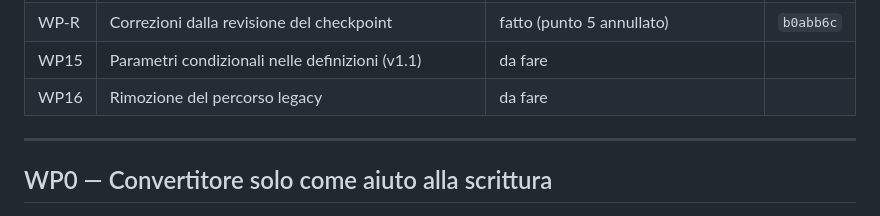
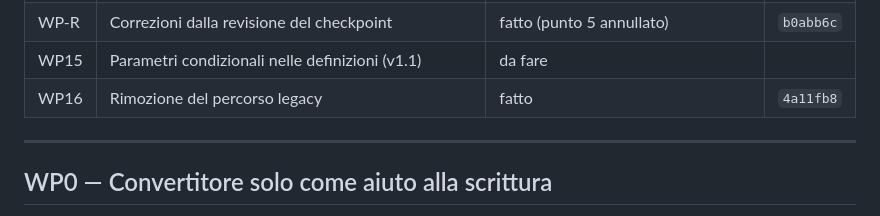
Before and after one commit to buzzqw/indexarr, a Markdown page: docs/NEXT-STEPS.md, the part around the change. GitHub-like rendering.

Commit message:
Record the WP16 commit hash
WP16 (rimozione del percorso legacy) è chiuso in 4a11fb8.

```diff
--- a/docs/NEXT-STEPS.md
+++ b/docs/NEXT-STEPS.md
@@ -143,7 +143,7 @@ codice legacy: inutile riprogettare schermate destinate a sparire.
 | WP14 | Interfaccia: da pannello tecnico a prodotto semplice ([UI-GUIDE](UI-GUIDE.md)) | fase 1, 1b e 1c fatte; 2–5 dopo WP16 | `d112bea` |
 | WP-R | Correzioni dalla revisione del checkpoint | fatto (punto 5 annullato) | `b0abb6c` |
 | WP15 | Parametri condizionali nelle definizioni (v1.1) | da fare | |
-| WP16 | Rimozione del percorso legacy | da fare | |
+| WP16 | Rimozione del percorso legacy | fatto | `4a11fb8` |
 
 ---
 
```
